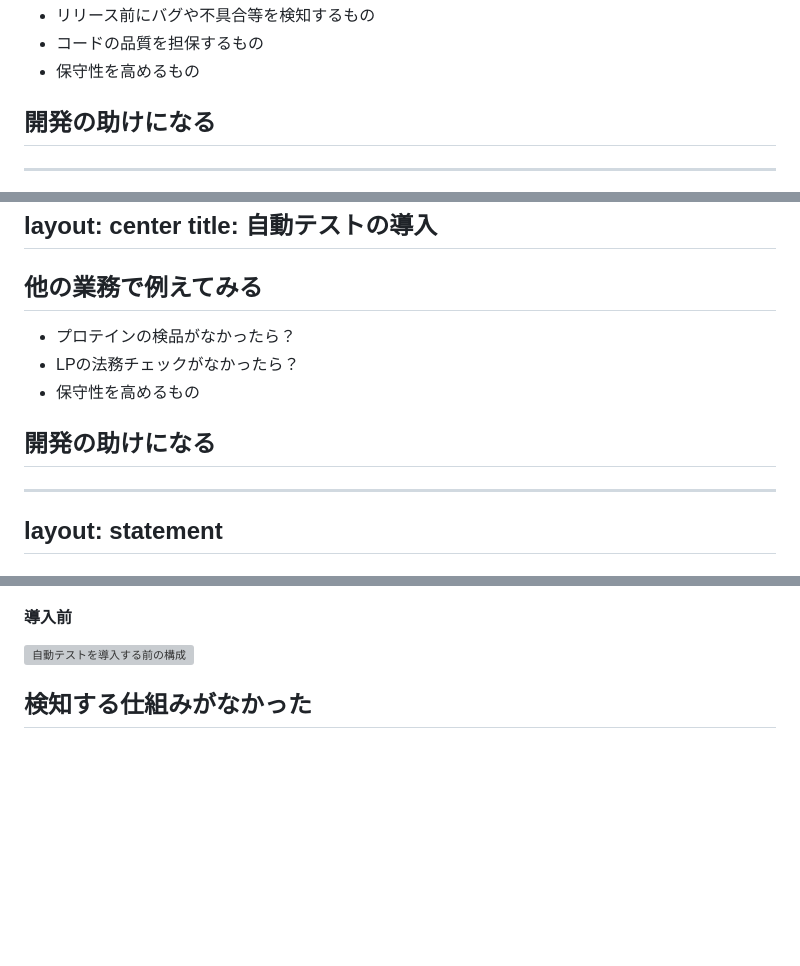
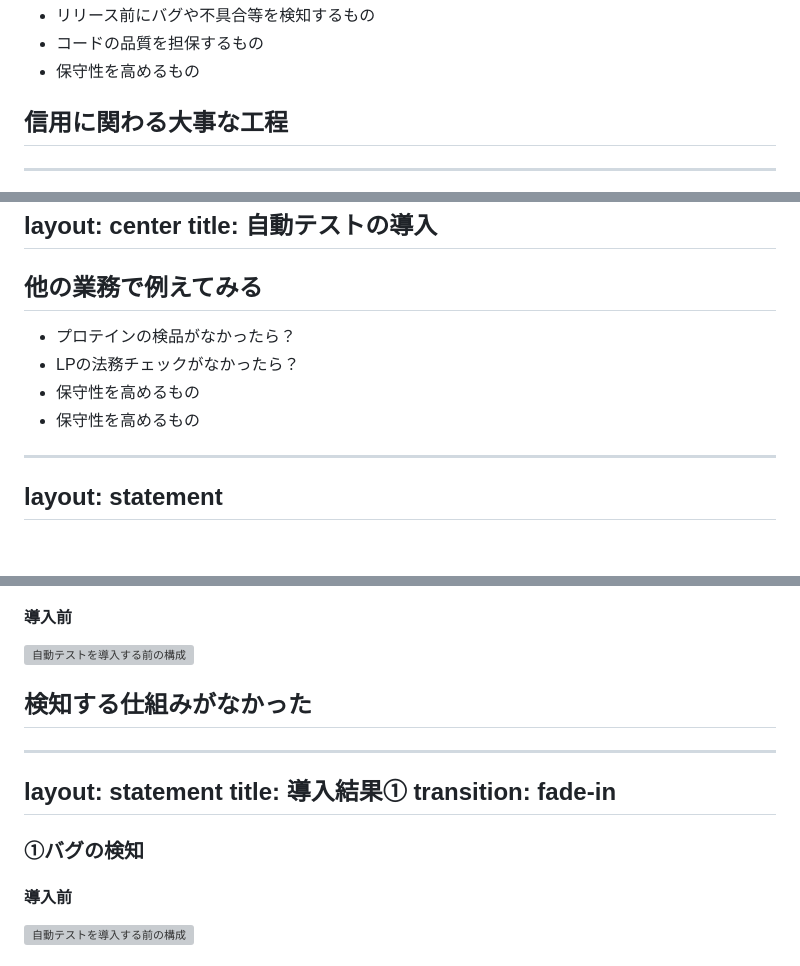
Before and after one commit to Minooo1/presentation, a Markdown page: slides.md, 3 parts joined by grey strips. Rendered like a GitHub page; blank space fills up the shorter version; grey boxes are pictures that could not be loaded.

Commit message:
refactor: add v-after

```diff
--- a/slides.md
+++ b/slides.md
@@ -136,7 +136,7 @@ title: 自動テストの導入
   <mdi-arrow-down-bold v-click class="h-30 w-30" />
 </div>
 
-<h2 v-click class="text-center font-bold strong">開発の助けになる</h2>
+<h2 v-click class="text-center font-bold strong">信用に関わる大事な工程</h2>
 
 ---
 layout: center
@@ -149,14 +149,15 @@ title: 自動テストの導入
   <li v-click class="pb-4 text-2xl">プロテインの検品がなかったら？</li>
   <!-- どういうダブルチェックがあるのか知りたい。 -->
   <li v-click class="pb-4 text-2xl">LPの法務チェックがなかったら？</li>
+  <li v-click class="pb-4 text-2xl">保守性を高めるもの</li>
   <li v-click class="text-2xl">保守性を高めるもの</li>
 </ul>
 
-<div class="text-center my-5">
+<!-- <div class="text-center my-5">
   <mdi-arrow-down-bold v-click class="h-30 w-30" />
 </div>
 
-<h2 v-click class="text-center font-bold strong">開発の助けになる</h2>
+<h2 v-click class="text-center font-bold strong">信用に関わる大事な工程</h2> -->
 
 ---
 layout: statement
@@ -194,4 +195,18 @@ transition: fade-in
   <mdi-arrow-down-bold v-click class="h-30 w-30" />
 </div>
 
-<h2 v-click class="text-center font-bold strong">検知する仕組みがなかった</h2>
+<h2 v-after class="text-center font-bold strong" >検知する仕組みがなかった</h2>
+
+---
+layout: statement
+title: 導入結果①
+transition: fade-in
+---
+<h3 class="font-bold mb-5">①バグの検知</h3>
+
+<div>
+  <h4 class="text-left font-bold mb-5">導入前</h4>
+
+  <img src="/images/cs-top.png" class="block aspect-auto h-4/5" alt="自動テストを導入する前の構成" />
+</div>
+
```
Also changed, not shown: other parts of slides.md (+11 -6 lines).
